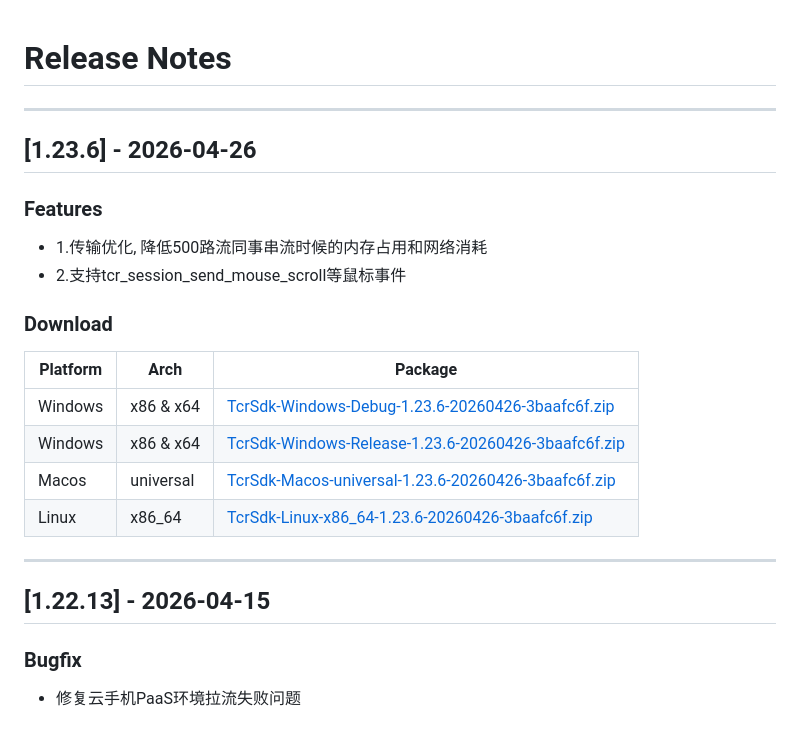
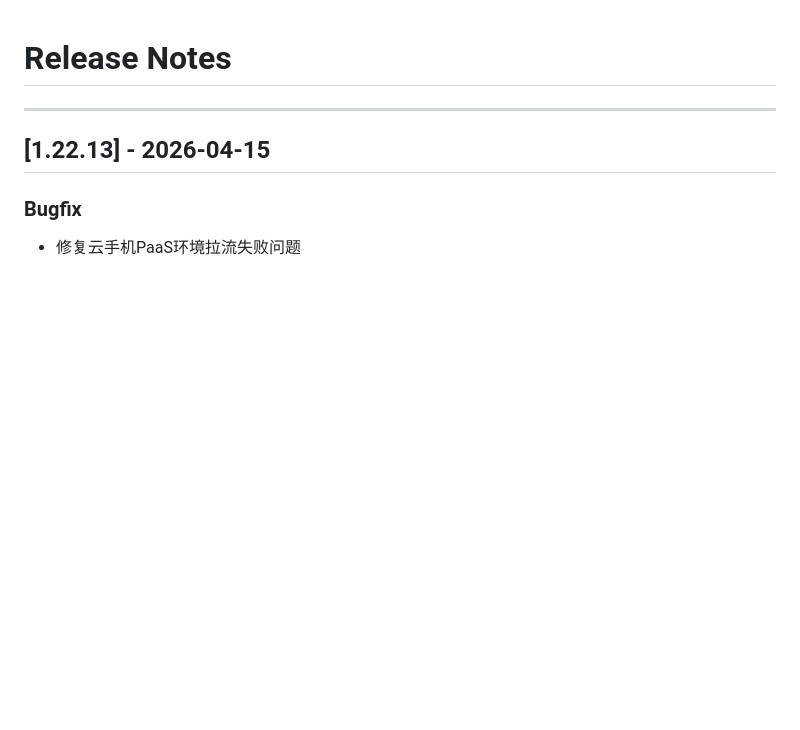
Before and after one commit to tencentyun/cloudgame-windows-sdk, a Markdown page: Docs/Release_Note.md, the part around the change. Rendered like a GitHub page; blank space fills up the shorter version.

Commit message:
docs: update docs

```diff
--- a/Docs/Release_Note.md
+++ b/Docs/Release_Note.md
@@ -1,23 +1,6 @@
 # Release Notes
 
 <!-- FORMAT_VERSION: 1.0 -->
-
----
-## [1.23.6] - 2026-04-26
-
-### Features
-- 1.传输优化, 降低500路流同事串流时候的内存占用和网络消耗
-- 2.支持tcr_session_send_mouse_scroll等鼠标事件
-
-
-### Download
-
-| Platform | Arch | Package |
-|----------|------|---------|
-| Windows | x86 & x64 | [TcrSdk-Windows-Debug-1.23.6-20260426-3baafc6f.zip](https://tcrsdk.tencent-cloud.com/CloudDeviceWinSDK/sdk/TcrSdk-Windows-Debug-1.23.6-20260426-3baafc6f.zip) |
-| Windows | x86 & x64 | [TcrSdk-Windows-Release-1.23.6-20260426-3baafc6f.zip](https://tcrsdk.tencent-cloud.com/CloudDeviceWinSDK/sdk/TcrSdk-Windows-Release-1.23.6-20260426-3baafc6f.zip) |
-| Macos | universal | [TcrSdk-Macos-universal-1.23.6-20260426-3baafc6f.zip](https://cg-sdk-1258344699.cos.ap-nanjing.myqcloud.com/CloudDeviceWinSDK/sdk/TcrSdk-Macos-universal-1.23.6-20260426-3baafc6f.zip) |
-| Linux | x86_64 | [TcrSdk-Linux-x86_64-1.23.6-20260426-3baafc6f.zip](https://tcrsdk.tencent-cloud.com/CloudDeviceWinSDK/sdk/TcrSdk-Linux-x86_64-1.23.6-20260426-3baafc6f.zip) |
 
 ---
 ## [1.22.13] - 2026-04-15
```
